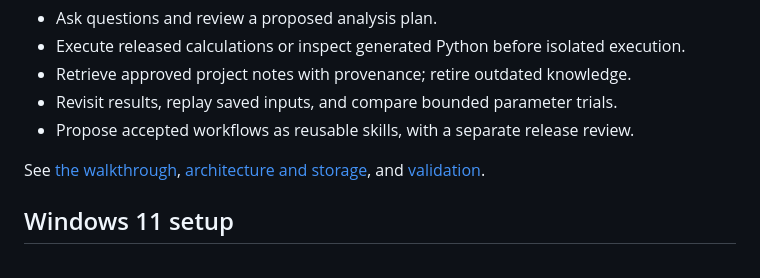
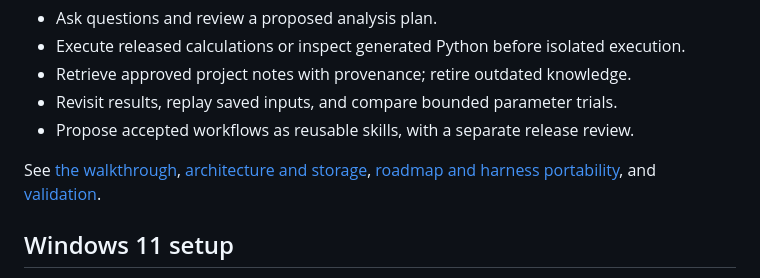
Before and after one commit to grtechventures/engineering-ai-workbench, a Markdown page: README.md, the part around the change. Drawn GitHub-style.

Commit message:
Document harness portability architecture and staged migration roadmap

```diff
--- a/README.md
+++ b/README.md
@@ -10,7 +10,7 @@ A local engineering analysis workspace with conversational agents, reviewed tool
 - Revisit results, replay saved inputs, and compare bounded parameter trials.
 - Propose accepted workflows as reusable skills, with a separate release review.
 
-See [the walkthrough](DEMO_GUIDE.md), [architecture and storage](ARCHITECTURE.md), and [validation](VALIDATION.md).
+See [the walkthrough](DEMO_GUIDE.md), [architecture and storage](ARCHITECTURE.md), [roadmap and harness portability](ROADMAP.md), and [validation](VALIDATION.md).
 
 ## Windows 11 setup
 
```
Also changed, not shown: ARCHITECTURE.md (+59 -0 lines), ROADMAP.md (added, +61 -0 lines).
